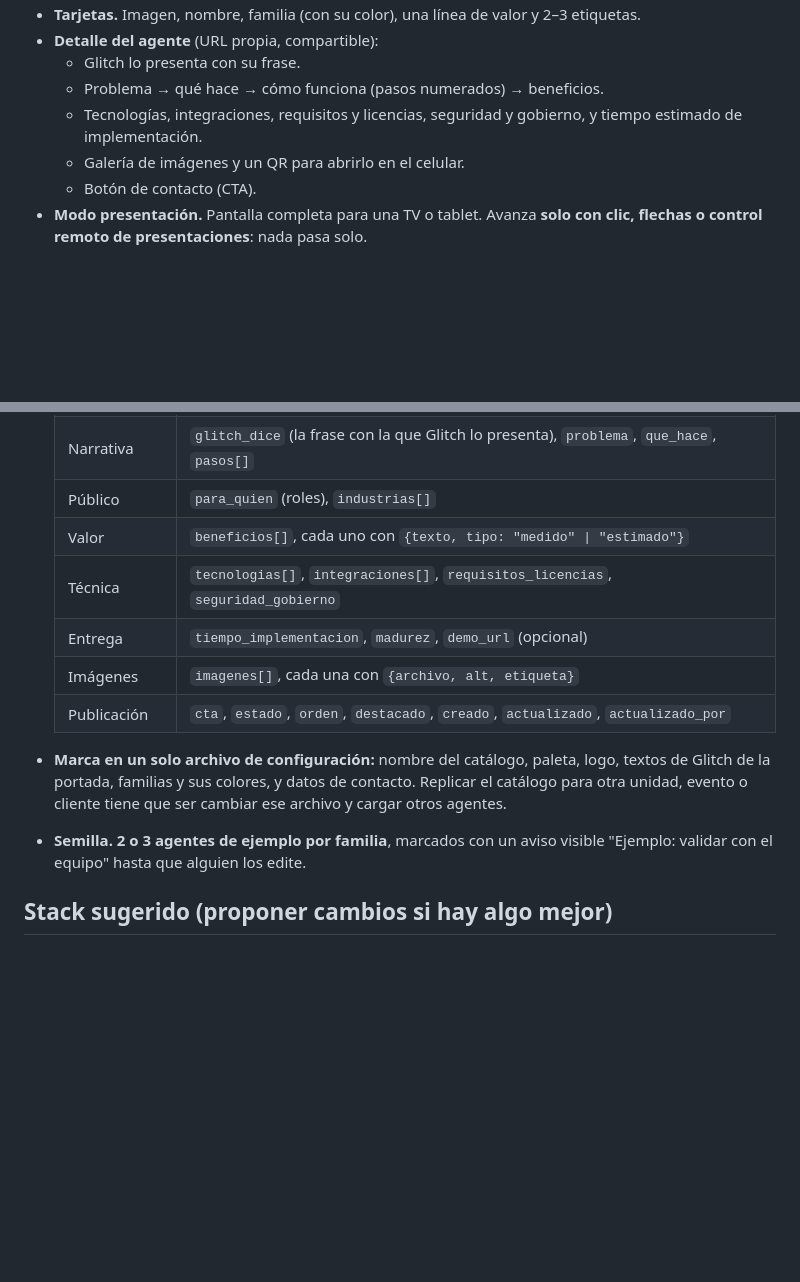
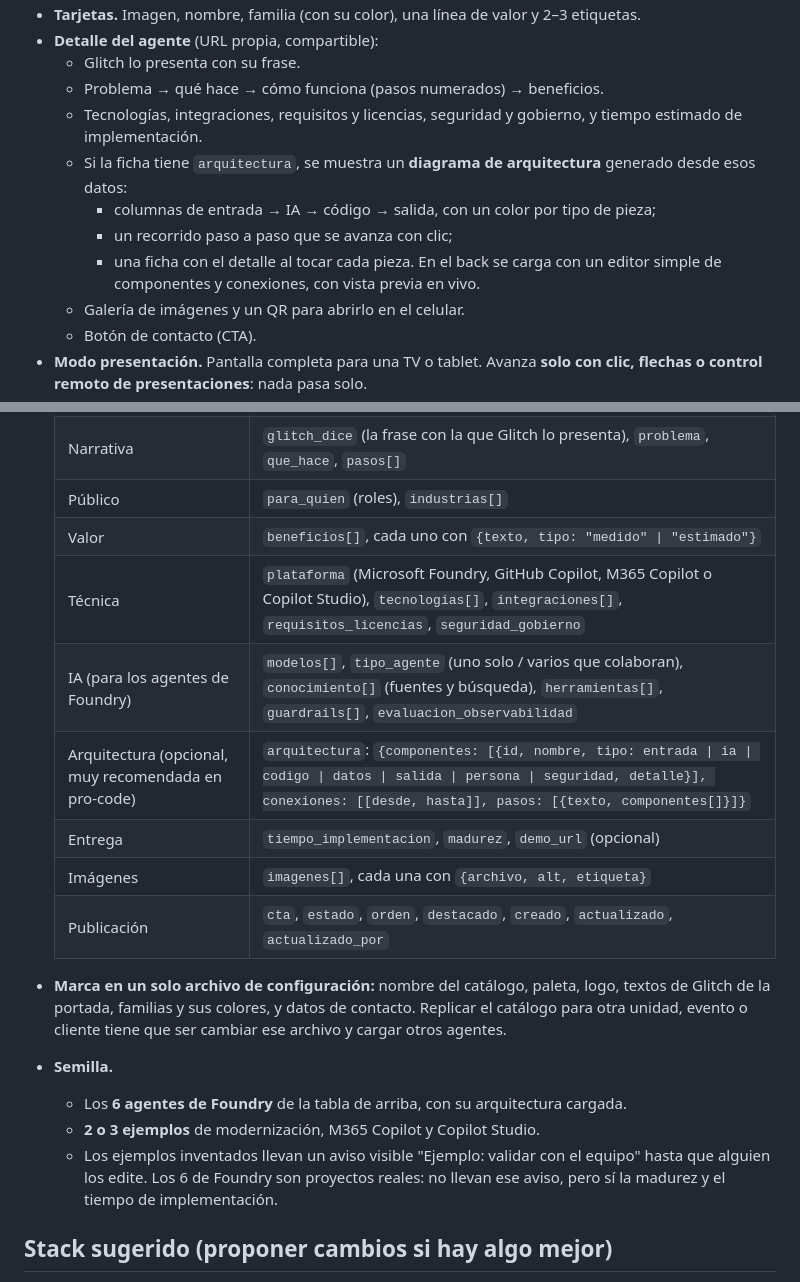
Before and after one commit to fmolina5656/Aitour, a Markdown page: docs/PROMPT_CATALOGO_AGENTES.md, 2 parts joined by grey strips. Drawn GitHub-style; blank space fills up the shorter version.

```diff
--- a/docs/PROMPT_CATALOGO_AGENTES.md
+++ b/docs/PROMPT_CATALOGO_AGENTES.md
@@ -68,6 +91,11 @@ Dos familias de agentes:
   - Glitch lo presenta con su frase.
   - Problema → qué hace → cómo funciona (pasos numerados) → beneficios.
   - Tecnologías, integraciones, requisitos y licencias, seguridad y gobierno, y tiempo estimado de implementación.
+  - Si la ficha tiene `arquitectura`, se muestra un **diagrama de arquitectura** generado desde esos datos:
+    - columnas de entrada → IA → código → salida, con un color por tipo de pieza;
+    - un recorrido paso a paso que se avanza con clic;
+    - una ficha con el detalle al tocar cada pieza.
+    En el back se carga con un editor simple de componentes y conexiones, con vista previa en vivo.
   - Galería de imágenes y un QR para abrirlo en el celular.
   - Botón de contacto (CTA).
 - **Modo presentación.** Pantalla completa para una TV o tablet. Avanza **solo con clic, flechas o control remoto de
@@ -106,7 +134,9 @@ Dos familias de agentes:
   | Narrativa | `glitch_dice` (la frase con la que Glitch lo presenta), `problema`, `que_hace`, `pasos[]` |
   | Público | `para_quien` (roles), `industrias[]` |
   | Valor | `beneficios[]`, cada uno con `{texto, tipo: "medido" \| "estimado"}` |
-  | Técnica | `tecnologias[]`, `integraciones[]`, `requisitos_licencias`, `seguridad_gobierno` |
+  | Técnica | `plataforma` (Microsoft Foundry, GitHub Copilot, M365 Copilot o Copilot Studio), `tecnologias[]`, `integraciones[]`, `requisitos_licencias`, `seguridad_gobierno` |
+  | IA (para los agentes de Foundry) | `modelos[]`, `tipo_agente` (uno solo / varios que colaboran), `conocimiento[]` (fuentes y búsqueda), `herramientas[]`, `guardrails[]`, `evaluacion_observabilidad` |
+  | Arquitectura (opcional, muy recomendada en pro-code) | `arquitectura`: `{componentes: [{id, nombre, tipo: entrada \| ia \| codigo \| datos \| salida \| persona \| seguridad, detalle}], conexiones: [[desde, hasta]], pasos: [{texto, componentes[]}]}` |
   | Entrega | `tiempo_implementacion`, `madurez`, `demo_url` (opcional) |
   | Imágenes | `imagenes[]`, cada una con `{archivo, alt, etiqueta}` |
   | Publicación | `cta`, `estado`, `orden`, `destacado`, `creado`, `actualizado`, `actualizado_por` |
@@ -114,8 +144,11 @@ Dos familias de agentes:
 - **Marca en un solo archivo de configuración:** nombre del catálogo, paleta, logo, textos de Glitch de la portada,
   familias y sus colores, y datos de contacto. Replicar el catálogo para otra unidad, evento o cliente tiene que ser
   cambiar ese archivo y cargar otros agentes.
-- **Semilla.** **2 o 3 agentes de ejemplo por familia**, marcados con un aviso visible "Ejemplo: validar con el equipo"
-  hasta que alguien los edite.
+- **Semilla.**
+  - Los **6 agentes de Foundry** de la tabla de arriba, con su arquitectura cargada.
+  - **2 o 3 ejemplos** de modernización, M365 Copilot y Copilot Studio.
+  - Los ejemplos inventados llevan un aviso visible "Ejemplo: validar con el equipo" hasta que alguien los edite. Los
+    6 de Foundry son proyectos reales: no llevan ese aviso, pero sí la madurez y el tiempo de implementación.
 
 ## Stack sugerido (proponer cambios si hay algo mejor)
 - **Backend:** Python 3.12 + FastAPI + Pydantic, con Pillow para las imágenes.
```
Also changed, not shown: other parts of docs/PROMPT_CATALOGO_AGENTES.md (+32 -9 lines).
